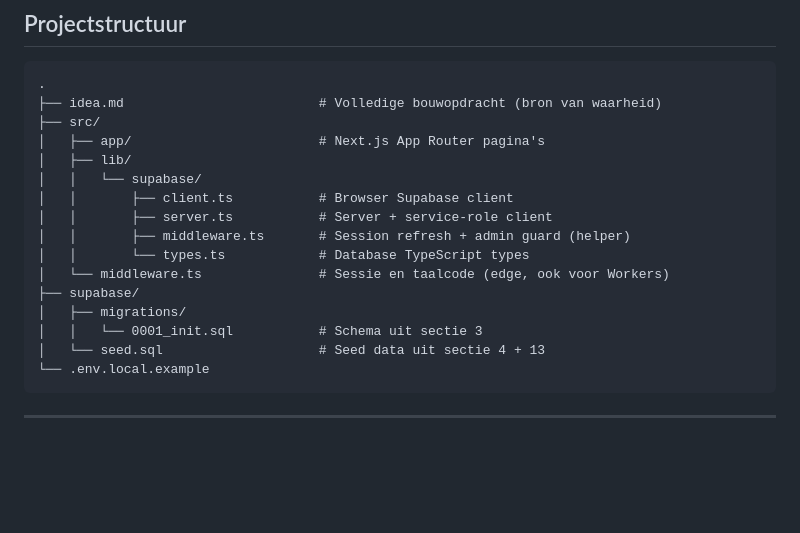
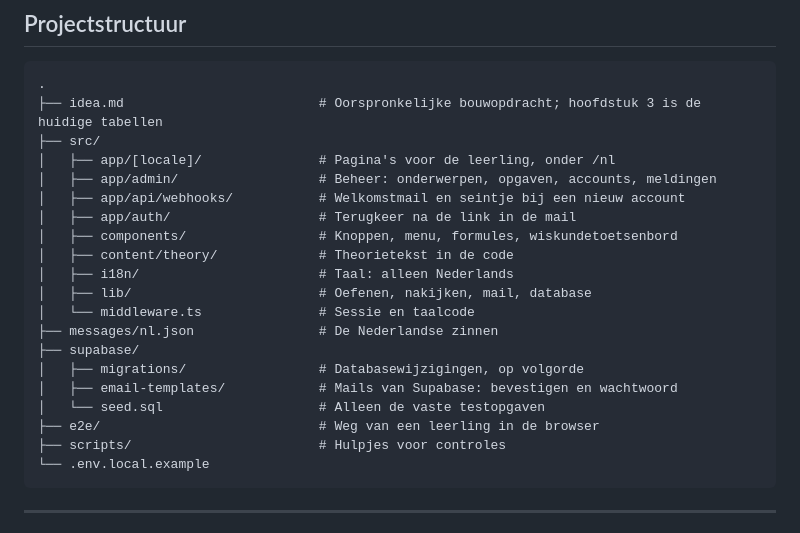
Before and after one commit to AafVos/AfgeleideOefenen, a Markdown page: README.md, the part around the change. Drawn GitHub-style; blank space fills up the shorter version.

````diff
--- a/README.md
+++ b/README.md
@@ -208,20 +208,24 @@ Settings**.
 
 ```
 .
-├── idea.md                         # Volledige bouwopdracht (bron van waarheid)
+├── idea.md                         # Oorspronkelijke bouwopdracht; hoofdstuk 3 is de huidige tabellen
 ├── src/
-│   ├── app/                        # Next.js App Router pagina's
-│   ├── lib/
-│   │   └── supabase/
-│   │       ├── client.ts           # Browser Supabase client
-│   │       ├── server.ts           # Server + service-role client
-│   │       ├── middleware.ts       # Session refresh + admin guard (helper)
-│   │       └── types.ts            # Database TypeScript types
-│   └── middleware.ts               # Sessie en taalcode (edge, ook voor Workers)
+│   ├── app/[locale]/               # Pagina's voor de leerling, onder /nl
+│   ├── app/admin/                  # Beheer: onderwerpen, opgaven, accounts, meldingen
+│   ├── app/api/webhooks/           # Welkomstmail en seintje bij een nieuw account
+│   ├── app/auth/                   # Terugkeer na de link in de mail
+│   ├── components/                 # Knoppen, menu, formules, wiskundetoetsenbord
+│   ├── content/theory/             # Theorietekst in de code
+│   ├── i18n/                       # Taal: alleen Nederlands
+│   ├── lib/                        # Oefenen, nakijken, mail, database
+│   └── middleware.ts               # Sessie en taalcode
+├── messages/nl.json                # De Nederlandse zinnen
 ├── supabase/
-│   ├── migrations/
-│   │   └── 0001_init.sql           # Schema uit sectie 3
-│   └── seed.sql                    # Seed data uit sectie 4 + 13
+│   ├── migrations/                 # Databasewijzigingen, op volgorde
+│   ├── email-templates/            # Mails van Supabase: bevestigen en wachtwoord
+│   └── seed.sql                    # Alleen de vaste testopgaven
+├── e2e/                            # Weg van een leerling in de browser
+├── scripts/                        # Hulpjes voor controles
 └── .env.local.example
 ```
 
````
Also changed, not shown: idea.md (+35 -132 lines).
